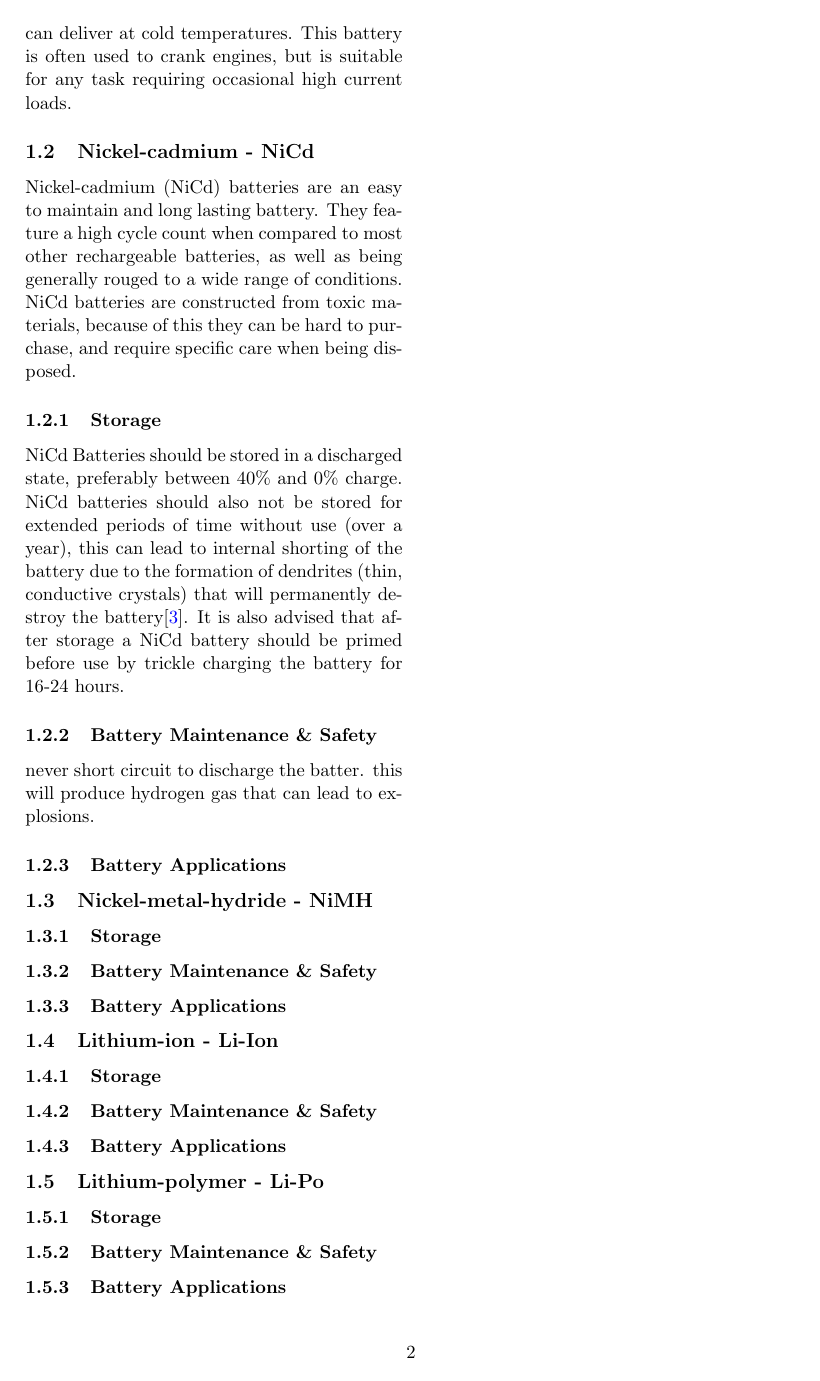
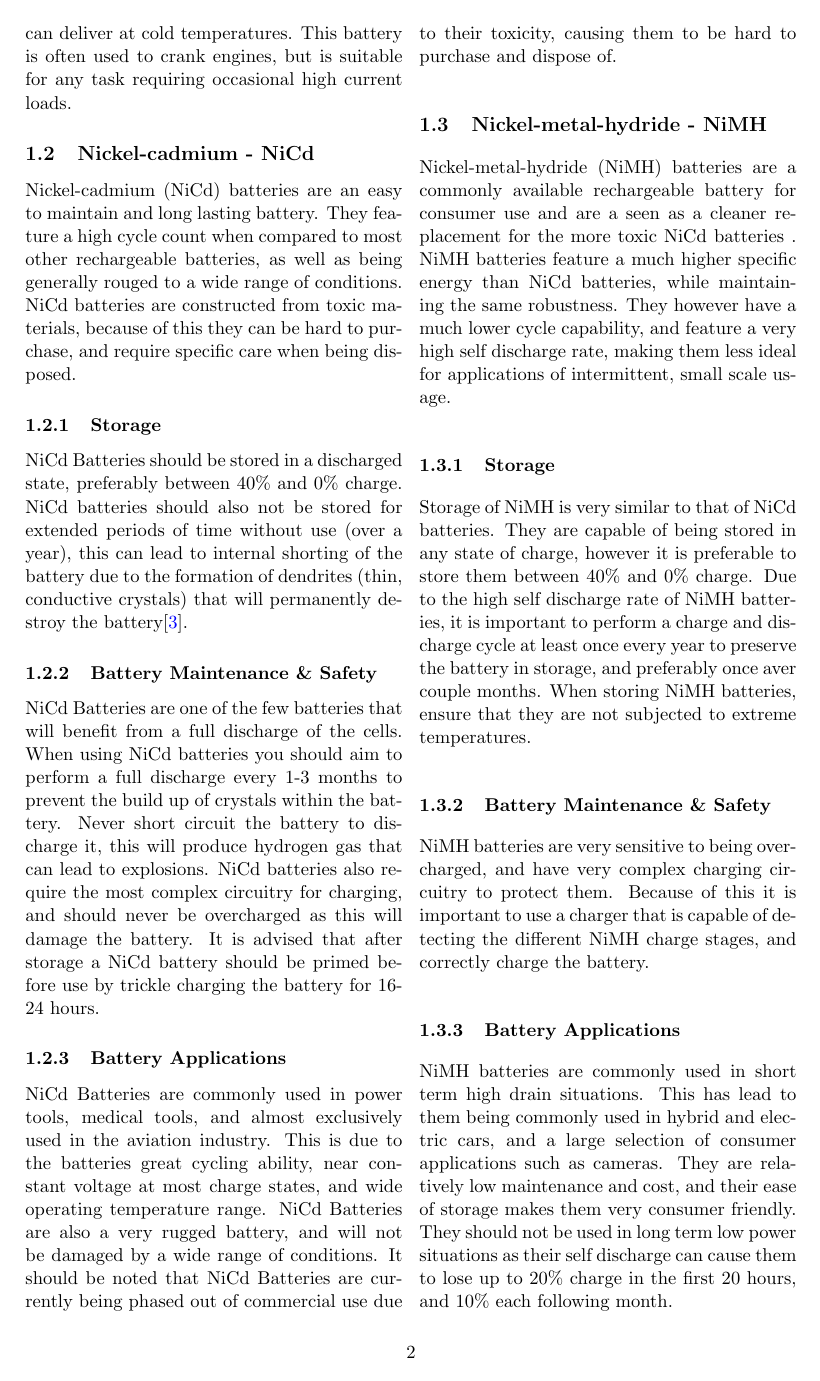
Before and after one commit to Niels-Clayton/Uni-Notes, a LaTeX document (Tri 1/ECEN425/Assignemnt 1/Batteries.tex): page 2 of 3 before the commit and page 2 of 4 after it. Compiled offline with pdfLaTeX.

Commit message:
ECEN425 assignment 1

```diff
--- a/Tri 1/ECEN425/Assignemnt 1/Batteries.tex
+++ b/Tri 1/ECEN425/Assignemnt 1/Batteries.tex
@@ -81,23 +81,33 @@ Nickel-cadmium (NiCd) batteries are an easy to maintain and long lasting battery
 
 \subsubsection{Storage}
 
-NiCd Batteries should be stored in a discharged state, preferably between 40\% and 0\% charge. NiCd batteries should also not be stored for extended periods of time without use (over a year), this can lead to internal shorting of the battery due to the formation of dendrites (thin, conductive crystals) that will permanently destroy the battery\cite{dendrites}. It is also advised that after storage a NiCd battery should be primed before use by trickle charging the battery for 16-24 hours.
+NiCd Batteries should be stored in a discharged state, preferably between 40\% and 0\% charge. NiCd batteries should also not be stored for extended periods of time without use (over a year), this can lead to internal shorting of the battery due to the formation of dendrites (thin, conductive crystals) that will permanently destroy the battery\cite{dendrites}.
 
 \subsubsection{Battery Maintenance \& Safety}
 
-never short circuit to discharge the batter. this will produce hydrogen gas that can lead to explosions.
+NiCd Batteries are one of the few batteries that will benefit from a full discharge of the cells. When using NiCd batteries you should aim to perform a full discharge every 1-3 months to prevent the build up of crystals within the battery. Never short circuit the battery to discharge it, this will produce hydrogen gas that can lead to explosions.
+NiCd batteries also require the most complex circuitry for charging, and should never be overcharged as this will damage the battery.
+It is advised that after storage a NiCd battery should be primed before use by trickle charging the battery for 16-24 hours.
 
 \subsubsection{Battery Applications}
 
+NiCd Batteries are commonly used in power tools, medical tools, and almost exclusively used in the aviation industry. This is due to the batteries great cycling ability, near constant voltage at most charge states, and wide operating temperature range. NiCd Batteries are also a very rugged battery, and will not be damaged by a wide range of conditions. It should be noted that NiCd Batteries are currently being phased out of commercial use due to their toxicity, causing them to be hard to purchase and dispose of.
 
 \subsection{Nickel-metal-hydride - NiMH}
 
+Nickel-metal-hydride (NiMH) batteries are a commonly available rechargeable battery for consumer use and are a seen as a cleaner replacement for the more toxic NiCd batteries . NiMH batteries feature a much higher specific energy than NiCd batteries, while maintaining the same robustness. They however have a much lower cycle capability, and feature a very high self discharge rate, making them less ideal for applications of intermittent, small scale usage.
+
 \subsubsection{Storage}
+
+Storage of NiMH is very similar to that of NiCd batteries. They are capable of being stored in any state of charge, however it is preferable to store them between 40\% and 0\% charge. Due to the high self discharge rate of NiMH batteries, it is important to perform a charge and discharge cycle at least once every year to preserve the battery in storage, and preferably once aver couple months. When storing NiMH batteries, ensure that they are not subjected to extreme temperatures.
 
 \subsubsection{Battery Maintenance \& Safety}
 
+NiMH batteries are very sensitive to being overcharged, and have very complex charging circuitry to protect them. Because of this it is important to use a charger that is capable of detecting the different NiMH charge stages, and correctly charge the battery.
+
 \subsubsection{Battery Applications}
 
+NiMH batteries are commonly used in short term high drain situations. This has lead to them being commonly used in hybrid and electric cars, and a large selection of consumer applications such as cameras. They are relatively low maintenance and cost, and their ease of storage makes them very consumer friendly. They should not be used in long term low power situations as their self discharge can cause them to lose up to 20\% charge in the first 20 hours, and 10\% each following month.
 
 \subsection{Lithium-ion - Li-Ion}
 
```
Also changed, not shown: Tri 1/ECEN425/Assignemnt 1/Batteries.pdf.
